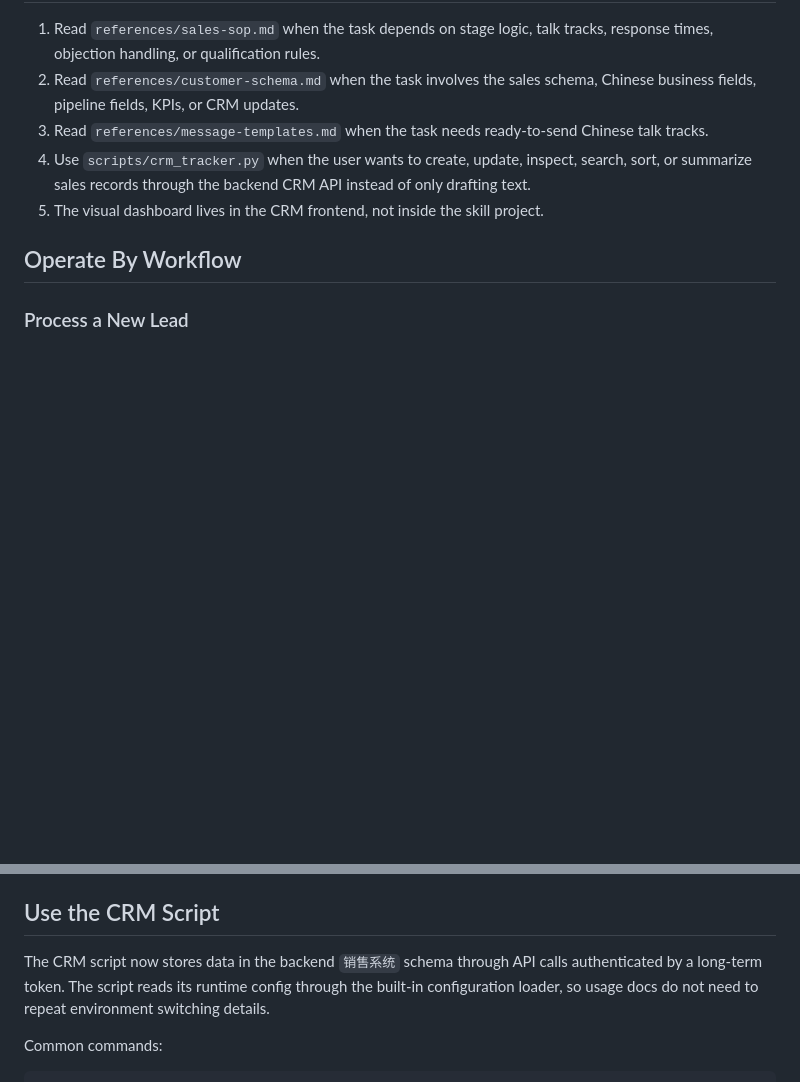
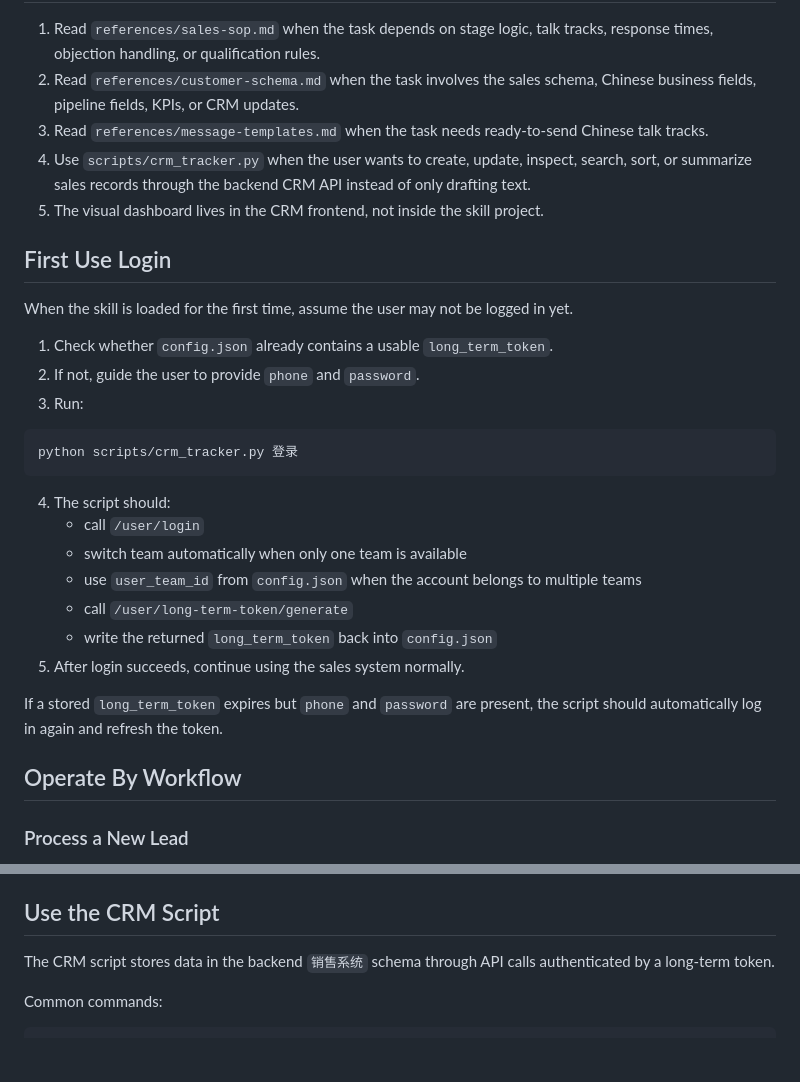
Before and after one commit to lcx19970714/Limob-AI-KOL-BD-Skill, a Markdown page: SKILL.md, 2 parts joined by grey strips. GitHub-like rendering; blank space fills up the shorter version.

````diff
--- a/SKILL.md
+++ b/SKILL.md
@@ -14,6 +14,28 @@ Use this skill to act like a disciplined sales operator, not a generic copywrite
 3. Read `references/message-templates.md` when the task needs ready-to-send Chinese talk tracks.
 4. Use `scripts/crm_tracker.py` when the user wants to create, update, inspect, search, sort, or summarize sales records through the backend CRM API instead of only drafting text.
 5. The visual dashboard lives in the CRM frontend, not inside the skill project.
+
+## First Use Login
+
+When the skill is loaded for the first time, assume the user may not be logged in yet.
+
+1. Check whether `config.json` already contains a usable `long_term_token`.
+2. If not, guide the user to provide `phone` and `password`.
+3. Run:
+
+```bash
+python scripts/crm_tracker.py 登录
+```
+
+4. The script should:
+   - call `/user/login`
+   - switch team automatically when only one team is available
+   - use `user_team_id` from `config.json` when the account belongs to multiple teams
+   - call `/user/long-term-token/generate`
+   - write the returned `long_term_token` back into `config.json`
+5. After login succeeds, continue using the sales system normally.
+
+If a stored `long_term_token` expires but `phone` and `password` are present, the script should automatically log in again and refresh the token.
 
 ## Operate By Workflow
 
@@ -104,8 +126,7 @@ When reporting pipeline status, always include:
 
 ## Use the CRM Script
 
-The CRM script now stores data in the backend `销售系统` schema through API calls authenticated by a long-term token.
-The script reads its runtime config through the built-in configuration loader, so usage docs do not need to repeat environment switching details.
+The CRM script stores data in the backend `销售系统` schema through API calls authenticated by a long-term token.
 
 Common commands:
 
````
